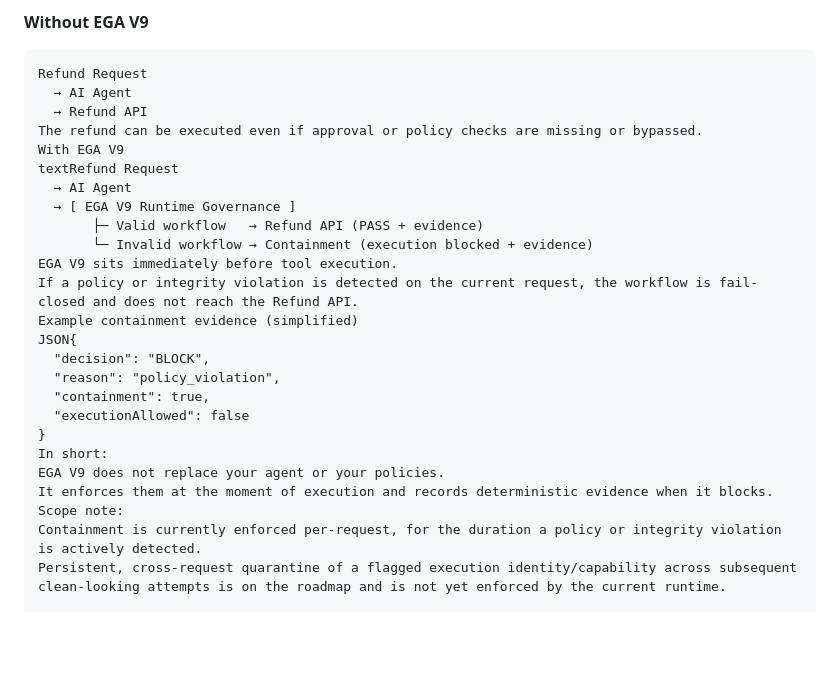
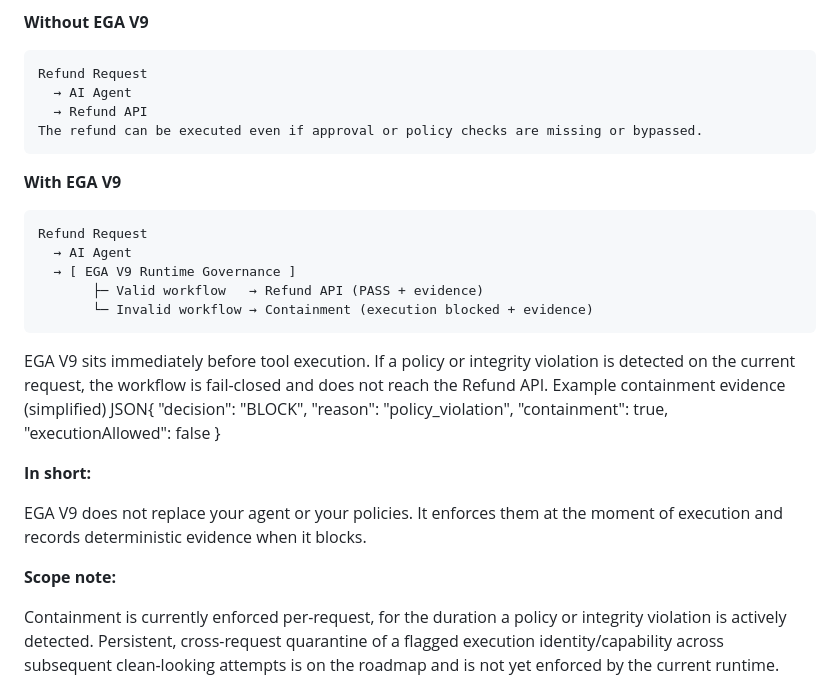
Before and after one commit to paibyun9/EGA-V9, a Markdown page: README.md, the part around the change. GitHub-like rendering; blank space fills up the shorter version.

Commit message:
Enhance README with EGA V9 refund request info
Updated refund request section with EGA V9 details and formatting.

````diff
--- a/README.md
+++ b/README.md
@@ -429,12 +429,18 @@ Refund Request
   → AI Agent
   → Refund API
 The refund can be executed even if approval or policy checks are missing or bypassed.
-With EGA V9
-textRefund Request
+```
+
+**With EGA V9**
+
+```text
+Refund Request
   → AI Agent
   → [ EGA V9 Runtime Governance ]
        ├─ Valid workflow   → Refund API (PASS + evidence)
        └─ Invalid workflow → Containment (execution blocked + evidence)
+```
+
 EGA V9 sits immediately before tool execution.
 If a policy or integrity violation is detected on the current request, the workflow is fail-closed and does not reach the Refund API.
 Example containment evidence (simplified)
@@ -444,10 +450,14 @@ JSON{
   "containment": true,
   "executionAllowed": false
 }
-In short:
+
+**In short:**
+
 EGA V9 does not replace your agent or your policies.
 It enforces them at the moment of execution and records deterministic evidence when it blocks.
-Scope note:
+
+**Scope note:**
+
 Containment is currently enforced per-request, for the duration a policy or integrity violation is actively detected.
 Persistent, cross-request quarantine of a flagged execution identity/capability across subsequent clean-looking attempts is on the roadmap and is not yet enforced by the current runtime.
 
````
